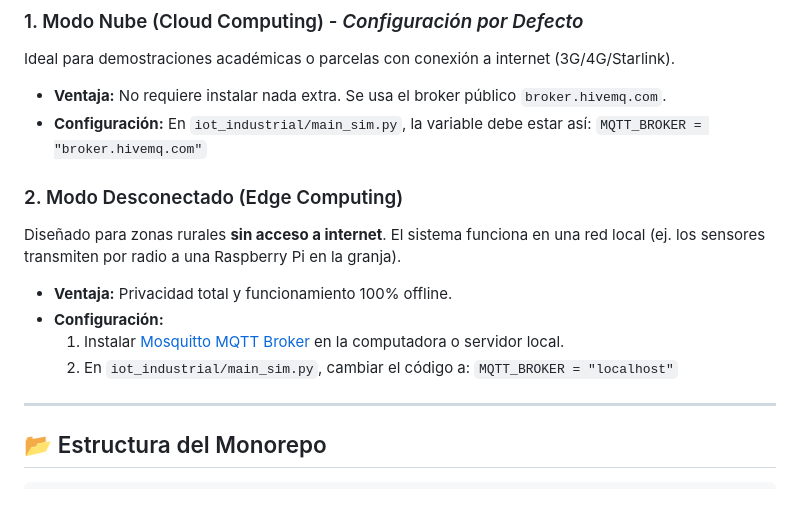
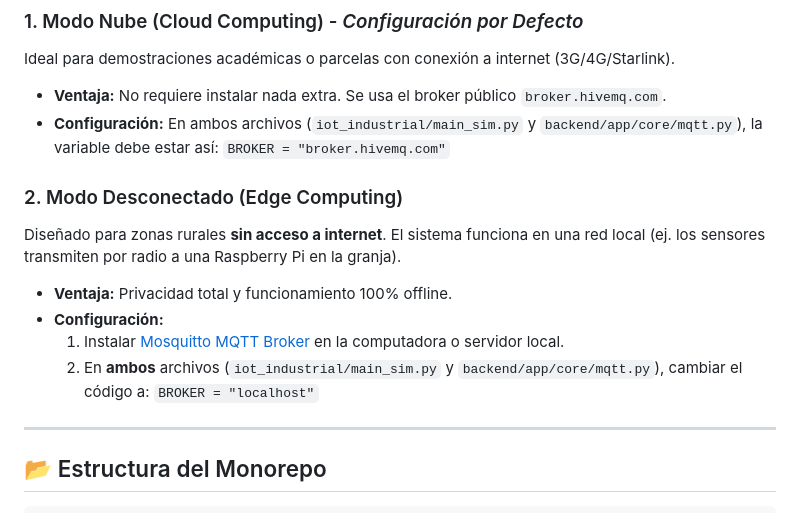
Before and after one commit to aldolauran-cmyk/agrotech-ecosystem-2026, a Markdown page: README.md, the part around the change. Rendered like a GitHub page.

```diff
--- a/README.md
+++ b/README.md
@@ -116,14 +116,14 @@ Este ecosistema soporta dos modos de funcionamiento para adaptarse a las necesid
 ### 1. Modo Nube (Cloud Computing) - *Configuración por Defecto*
 Ideal para demostraciones académicas o parcelas con conexión a internet (3G/4G/Starlink).
 - **Ventaja:** No requiere instalar nada extra. Se usa el broker público `broker.hivemq.com`.
-- **Configuración:** En `iot_industrial/main_sim.py`, la variable debe estar así: `MQTT_BROKER = "broker.hivemq.com"`
+- **Configuración:** En ambos archivos (`iot_industrial/main_sim.py` y `backend/app/core/mqtt.py`), la variable debe estar así: `BROKER = "broker.hivemq.com"`
 
 ### 2. Modo Desconectado (Edge Computing)
 Diseñado para zonas rurales **sin acceso a internet**. El sistema funciona en una red local (ej. los sensores transmiten por radio a una Raspberry Pi en la granja).
 - **Ventaja:** Privacidad total y funcionamiento 100% offline.
 - **Configuración:**
   1. Instalar [Mosquitto MQTT Broker](https://mosquitto.org/download/) en la computadora o servidor local.
-  2. En `iot_industrial/main_sim.py`, cambiar el código a: `MQTT_BROKER = "localhost"`
+  2. En **ambos** archivos (`iot_industrial/main_sim.py` y `backend/app/core/mqtt.py`), cambiar el código a: `BROKER = "localhost"`
 
 ---
 
```
